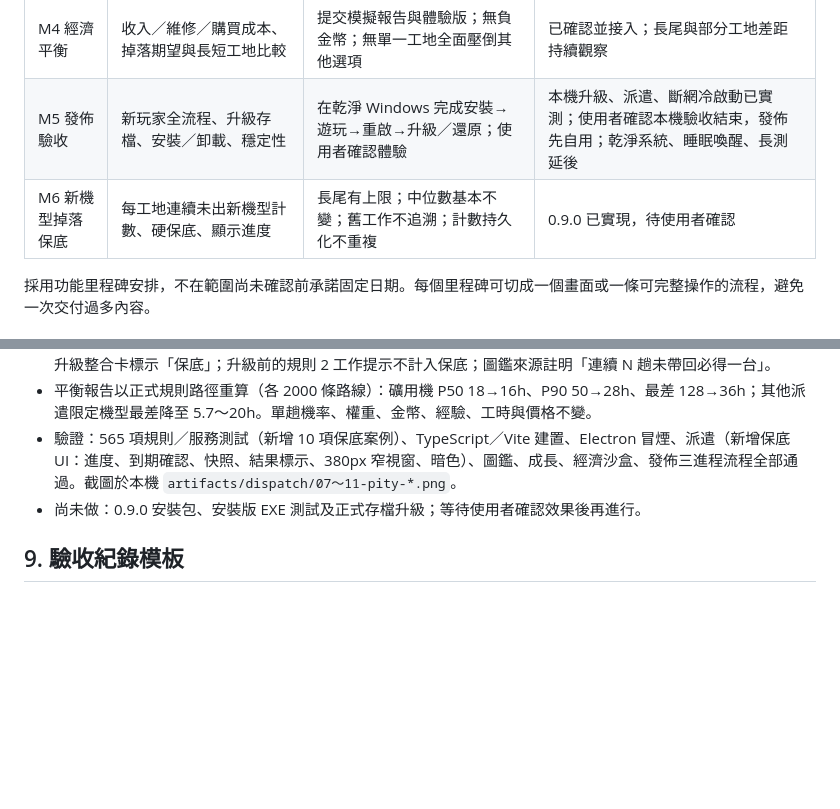
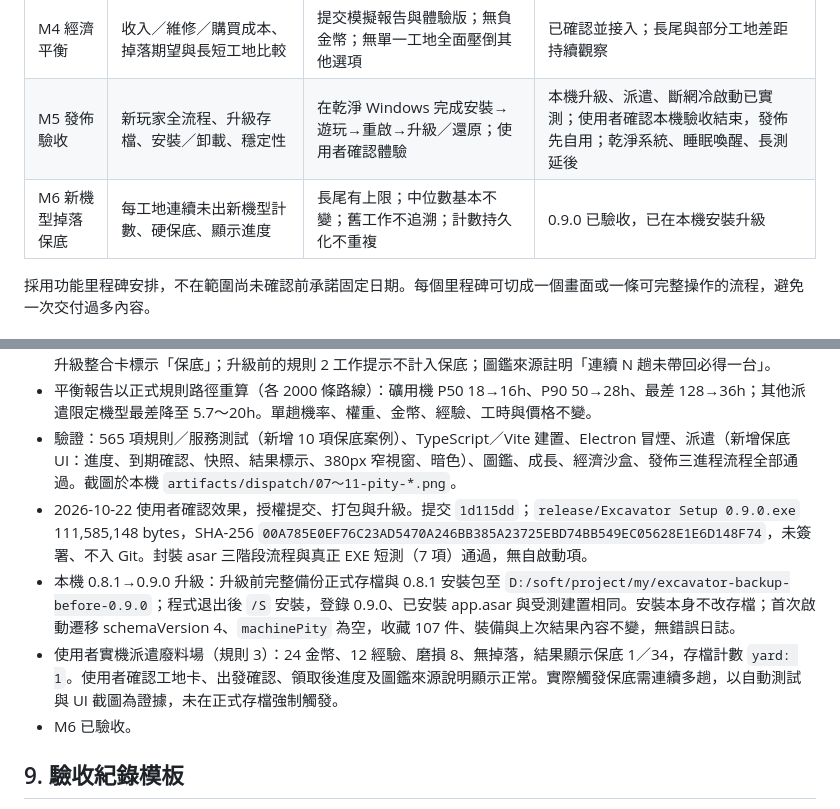
Before and after one commit to boyovance/excavator-game, a Markdown page: docs/PROJECT_PLAN.md, 2 parts joined by grey strips. Rendered like a GitHub page; blank space fills up the shorter version.

Commit message:
docs: record 0.9.0 packaging, local upgrade and accepted guarantee display
Co-Authored-By: Claude Opus 5.5 (1M context) <noreply@anthropic.com>

```diff
--- a/docs/PROJECT_PLAN.md
+++ b/docs/PROJECT_PLAN.md
@@ -30,7 +30,7 @@
 | M3 成長與解鎖 | 等級用途、工地解鎖、階段目標與獎勵 | 玩家能看到下一目標；獎勵僅領一次；舊存檔遷移不丟收藏 | 使用者已驗收 |
 | M4 經濟平衡 | 收入／維修／購買成本、掉落期望與長短工地比較 | 提交模擬報告與體驗版；無負金幣；無單一工地全面壓倒其他選項 | 已確認並接入；長尾與部分工地差距持續觀察 |
 | M5 發佈驗收 | 新玩家全流程、升級存檔、安裝／卸載、穩定性 | 在乾淨 Windows 完成安裝→遊玩→重啟→升級／還原；使用者確認體驗 | 本機升級、派遣、斷網冷啟動已實測；使用者確認本機驗收結束，發佈先自用；乾淨系統、睡眠喚醒、長測延後 |
-| M6 新機型掉落保底 | 每工地連續未出新機型計數、硬保底、顯示進度 | 長尾有上限；中位數基本不變；舊工作不追溯；計數持久化不重複 | 0.9.0 已實現，待使用者確認 |
+| M6 新機型掉落保底 | 每工地連續未出新機型計數、硬保底、顯示進度 | 長尾有上限；中位數基本不變；舊工作不追溯；計數持久化不重複 | 0.9.0 已驗收，已在本機安裝升級 |
 
 採用功能里程碑安排，不在範圍尚未確認前承諾固定日期。每個里程碑可切成一個畫面或一條可完整操作的流程，避免一次交付過多內容。
 
@@ -196,7 +196,10 @@
 - 介面：工地卡與出發確認顯示「新機型保底 x／N」，到期顯示「本趟必得新機型」；進行中工作同樣提示；結果卡與升級整合卡標示「保底」；升級前的規則 2 工作提示不計入保底；圖鑑來源註明「連續 N 趟未帶回必得一台」。
 - 平衡報告以正式規則路徑重算（各 2000 條路線）：礦用機 P50 18→16h、P90 50→28h、最差 128→36h；其他派遣限定機型最差降至 5.7～20h。單趟機率、權重、金幣、經驗、工時與價格不變。
 - 驗證：565 項規則／服務測試（新增 10 項保底案例）、TypeScript／Vite 建置、Electron 冒煙、派遣（新增保底 UI：進度、到期確認、快照、結果標示、380px 窄視窗、暗色）、圖鑑、成長、經濟沙盒、發佈三進程流程全部通過。截圖於本機 `artifacts/dispatch/07～11-pity-*.png`。
-- 尚未做：0.9.0 安裝包、安裝版 EXE 測試及正式存檔升級；等待使用者確認效果後再進行。
+- 2026-10-22 使用者確認效果，授權提交、打包與升級。提交 `1d115dd`；`release/Excavator Setup 0.9.0.exe` 111,585,148 bytes，SHA-256 `00A785E0EF76C23AD5470A246BB385A23725EBD74BB549EC05628E1E6D148F74`，未簽署、不入 Git。封裝 asar 三階段流程與真正 EXE 短測（7 項）通過，無自啟動項。
+- 本機 0.8.1→0.9.0 升級：升級前完整備份正式存檔與 0.8.1 安裝包至 `D:/soft/project/my/excavator-backup-before-0.9.0`；程式退出後 `/S` 安裝，登錄 0.9.0、已安裝 app.asar 與受測建置相同。安裝本身不改存檔；首次啟動遷移 schemaVersion 4、`machinePity` 為空，收藏 107 件、裝備與上次結果內容不變，無錯誤日誌。
+- 使用者實機派遣廢料場（規則 3）：24 金幣、12 經驗、磨損 8、無掉落，結果顯示保底 1／34，存檔計數 `yard: 1`。使用者確認工地卡、出發確認、領取後進度及圖鑑來源說明顯示正常。實際觸發保底需連續多趟，以自動測試與 UI 截圖為證據，未在正式存檔強制觸發。
+- M6 已驗收。
 
 ## 9. 驗收紀錄模板
 
```
